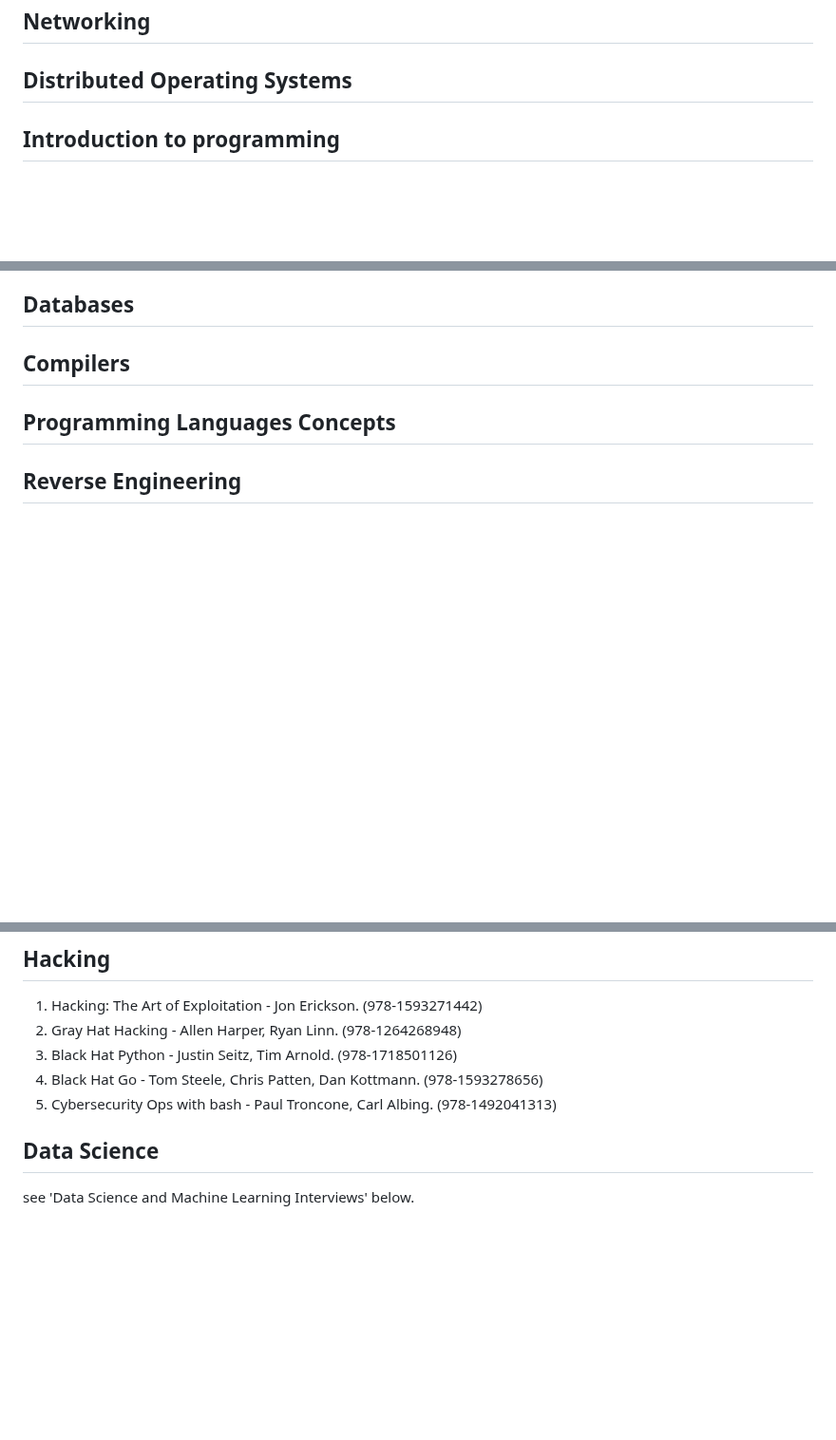
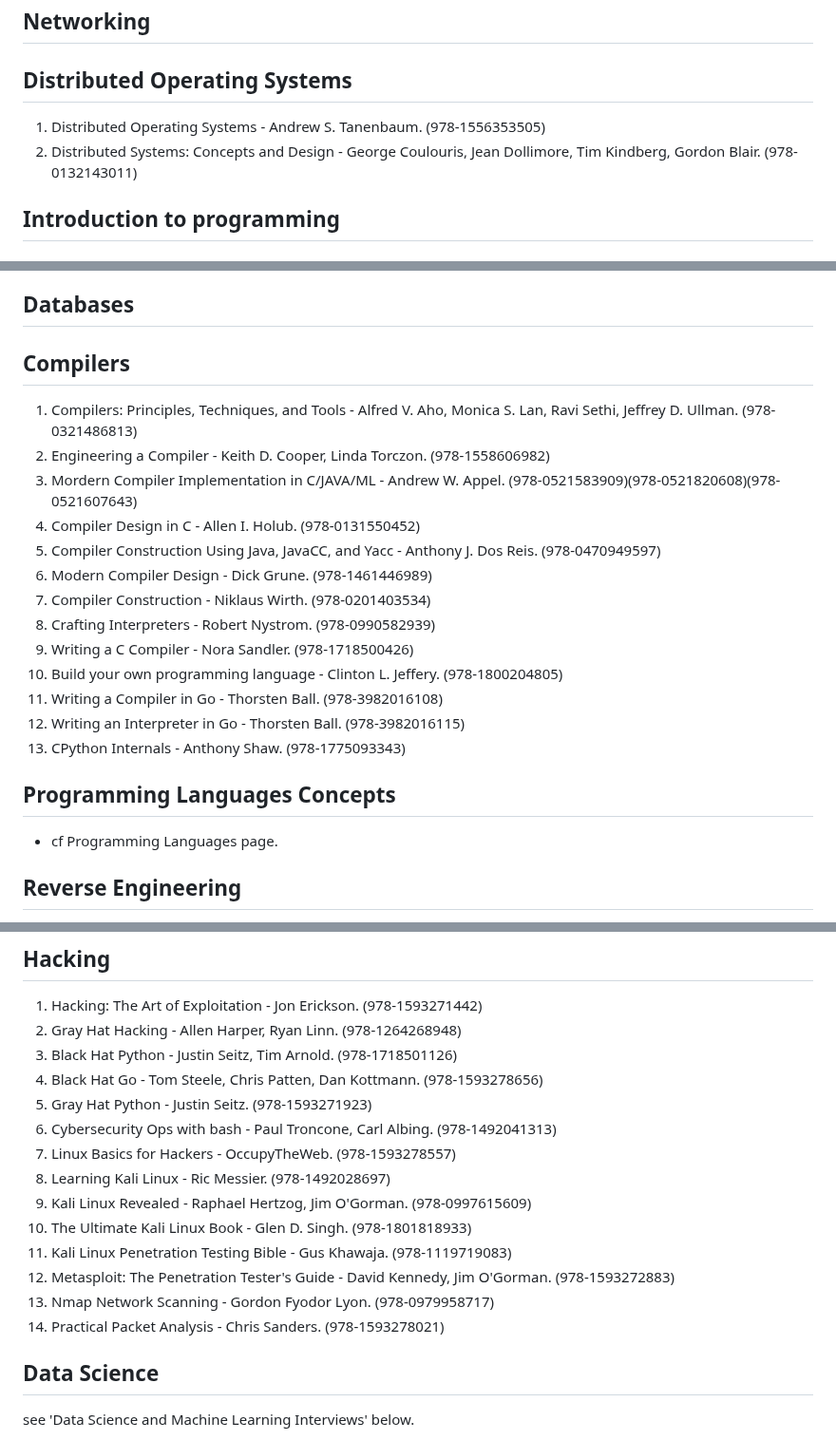
Before and after one commit to nsi6000/handbook, a Markdown page: src/computer_science.md, 3 parts joined by grey strips. Shown at 95% size. Drawn GitHub-style; blank space fills up the shorter version.

```diff
--- a/src/computer_science.md
+++ b/src/computer_science.md
@@ -17,6 +17,8 @@
 13. FreeDOS Kernel - Pat Villani. (978-1138412309)
 ## Networking
 ## Distributed Operating Systems
+1. Distributed Operating Systems - Andrew S. Tanenbaum. (978-1556353505)
+2. Distributed Systems: Concepts and Design - George Coulouris, Jean Dollimore, Tim Kindberg, Gordon Blair. (978-0132143011)
 ## Introduction to programming
 ## Algorithms and Data Structures
 1. Introduction to Algorithms - Thomas Cormen, Charles Leiserson, Ronald Rivest, Clifford Stein. (978-0262046305)
@@ -33,7 +35,21 @@
 12. Data Structures and Algorithms in Java - Robert Lafore. (978-0672324536)
 ## Databases
 ## Compilers
+1. Compilers: Principles, Techniques, and Tools - Alfred V. Aho, Monica S. Lan, Ravi Sethi, Jeffrey D. Ullman. (978-0321486813)
+2. Engineering a Compiler - Keith D. Cooper, Linda Torczon. (978-1558606982)
+3. Mordern Compiler Implementation in C/JAVA/ML - Andrew W. Appel. (978-0521583909)(978-0521820608)(978-0521607643)
+4. Compiler Design in C - Allen I. Holub. (978-0131550452)
+5. Compiler Construction Using Java, JavaCC, and Yacc - Anthony J. Dos Reis. (978-0470949597)
+6. Modern Compiler Design - Dick Grune. (978-1461446989)
+7. Compiler Construction - Niklaus Wirth. (978-0201403534)
+8. Crafting Interpreters - Robert Nystrom. (978-0990582939)
+9. Writing a C Compiler - Nora Sandler. (978-1718500426)
+10. Build your own programming language - Clinton L. Jeffery. (978-1800204805)
+11. Writing a Compiler in Go - Thorsten Ball. (978-3982016108)
+12. Writing an Interpreter in Go - Thorsten Ball. (978-3982016115)
+13. CPython Internals - Anthony Shaw. (978-1775093343)
 ## Programming Languages Concepts
+* cf Programming Languages page.
 ## Reverse Engineering
 1. The radare book - pancake, maijin. (unknown) [github](https://github.com/radareorg/radare2-book) [read online](https://book.rada.re/)
 2. Reversing: Secrets of Reverse Engineering - Eldad Eilam. (978-0764574818)
@@ -50,7 +66,16 @@
 2. Gray Hat Hacking - Allen Harper, Ryan Linn. (978-1264268948)
 3. Black Hat Python - Justin Seitz, Tim Arnold. (978-1718501126)
 4. Black Hat Go - Tom Steele, Chris Patten, Dan Kottmann. (978-1593278656)
-5. Cybersecurity Ops with bash - Paul Troncone, Carl Albing. (978-1492041313)
+5. Gray Hat Python - Justin Seitz. (978-1593271923)
+6. Cybersecurity Ops with bash - Paul Troncone, Carl Albing. (978-1492041313)
+7. Linux Basics for Hackers - OccupyTheWeb. (978-1593278557)
+8. Learning Kali Linux - Ric Messier. (978-1492028697)
+9. Kali Linux Revealed - Raphael Hertzog, Jim O'Gorman. (978-0997615609)
+10. The Ultimate Kali Linux Book - Glen D. Singh. (978-1801818933)
+11. Kali Linux Penetration Testing Bible - Gus Khawaja. (978-1119719083)
+12. Metasploit: The Penetration Tester's Guide - David Kennedy, Jim O'Gorman. (978-1593272883)
+13. Nmap Network Scanning - Gordon Fyodor Lyon. (978-0979958717)
+14. Practical Packet Analysis - Chris Sanders. (978-1593278021)
 ## Data Science
 see 'Data Science and Machine Learning Interviews' below.
 1. An Introduction to Statistical Learning: with Applications in R - Gareth James, Daniela Witten, Trevor Hastie, Robert Tibshirani, Jonathan Taylor. (978-1071614174)
```
